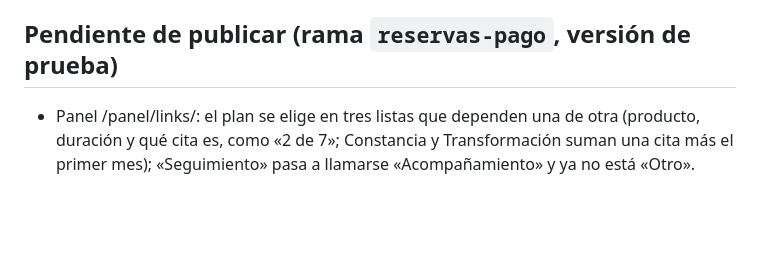
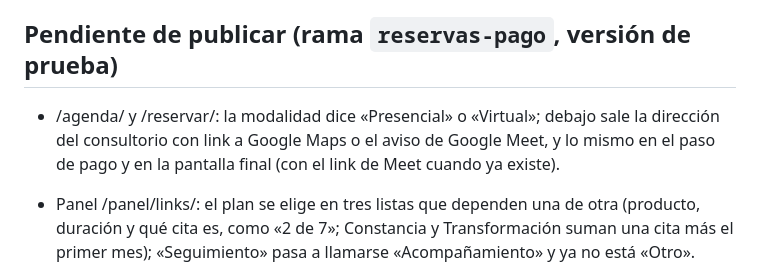
Before and after one commit to Loayza97/AJL-Landing, a Markdown page: CHANGELOG.md, the part around the change. GitHub-like rendering; blank space fills up the shorter version.

Commit message:
changelog: presencial / virtual con dirección y Meet
Co-Authored-By: Claude Opus 5.5 <noreply@anthropic.com>

```diff
--- a/CHANGELOG.md
+++ b/CHANGELOG.md
@@ -4,6 +4,7 @@ Cambios visibles del sitio y de la reserva web, del más reciente al más antigu
 
 ## Pendiente de publicar (rama `reservas-pago`, versión de prueba)
 
+- /agenda/ y /reservar/: la modalidad dice «Presencial» o «Virtual»; debajo sale la dirección del consultorio con link a Google Maps o el aviso de Google Meet, y lo mismo en el paso de pago y en la pantalla final (con el link de Meet cuando ya existe).
 - Panel /panel/links/: el plan se elige en tres listas que dependen una de otra (producto, duración y qué cita es, como «2 de 7»; Constancia y Transformación suman una cita más el primer mes); «Seguimiento» pasa a llamarse «Acompañamiento» y ya no está «Otro».
 - Links: cualquier tipo de evento admite la primera cita; la sesión de 1 hora se ofrece solo en hora en punto y los controles de 30 min también a la media.
 - /agenda/: la página abre con una nutricionista ya elegida, repartida por turnos entre el equipo en cada link nuevo.
```
